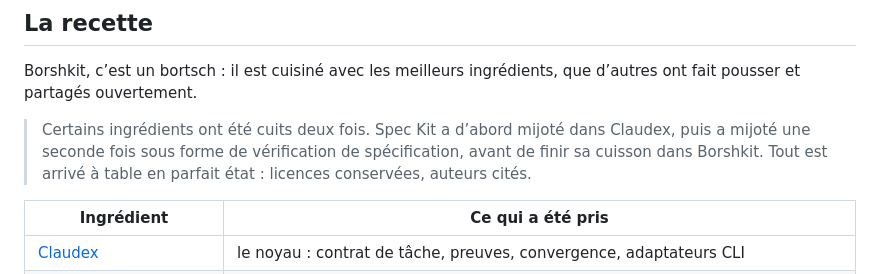
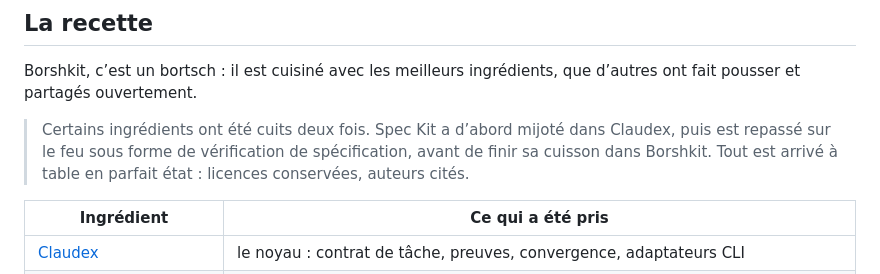
Before and after one commit to ParkPavel/borshkit, a Markdown page: README.fr.md, the part around the change. GitHub-like rendering.

Commit message:
README.fr: avoid repeating «mijoté» in the recipe joke
Co-Authored-By: Claude Opus 5.5 <noreply@anthropic.com>
Claude-Session: https://claude.ai/code/session_019Vt6rDSdgDsTvs3QGiVyrh

```diff
--- a/README.fr.md
+++ b/README.fr.md
@@ -120,7 +120,7 @@ La [bibliothèque](library/README.md) contient 3 packs de skills (25 skills) et
 
 Borshkit, c’est un bortsch : il est cuisiné avec les meilleurs ingrédients, que d’autres ont fait pousser et partagés ouvertement.
 
-> Certains ingrédients ont été cuits deux fois. Spec Kit a d’abord mijoté dans Claudex, puis a mijoté une seconde fois sous forme de vérification de spécification, avant de finir sa cuisson dans Borshkit. Tout est arrivé à table en parfait état : licences conservées, auteurs cités.
+> Certains ingrédients ont été cuits deux fois. Spec Kit a d’abord mijoté dans Claudex, puis est repassé sur le feu sous forme de vérification de spécification, avant de finir sa cuisson dans Borshkit. Tout est arrivé à table en parfait état : licences conservées, auteurs cités.
 
 | Ingrédient | Ce qui a été pris |
 |---|---|
```
